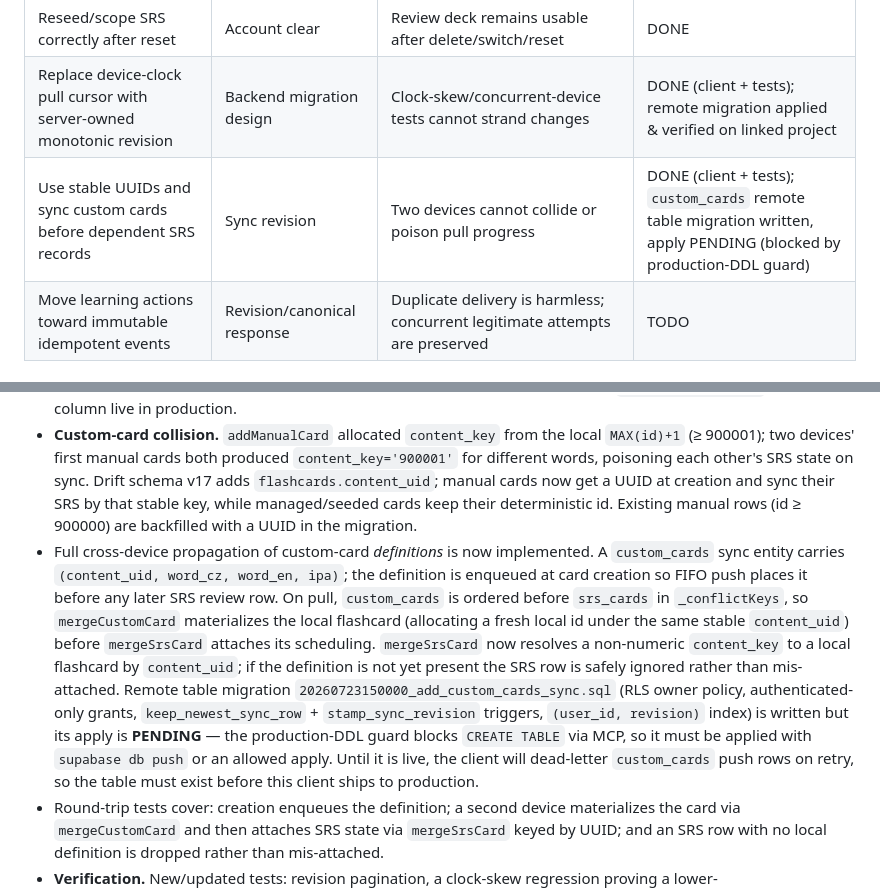
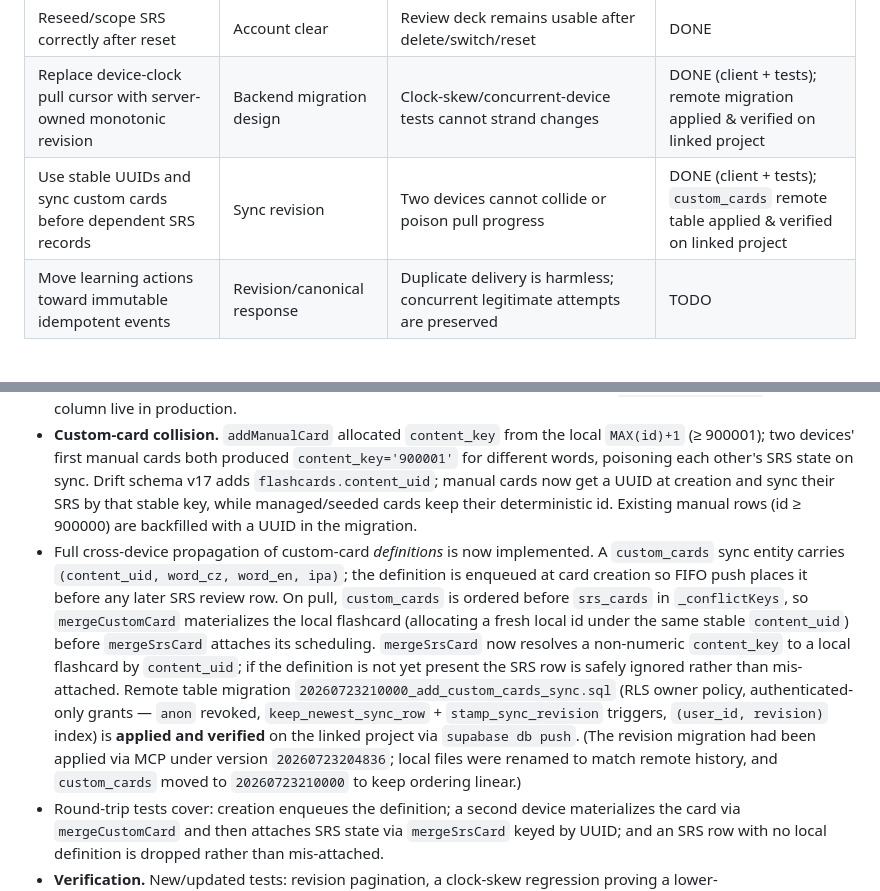
Before and after one commit to mahesh2017/ceskina-pro, a Markdown page: docs/IMPLEMENTATION_PLAN_2026-07-22.md, 2 parts joined by grey strips. Rendered like a GitHub page.

Commit message:
docs: custom_cards migration applied & verified on linked project
Co-Authored-By: Claude Opus 4.8 <noreply@anthropic.com>

```diff
--- a/docs/IMPLEMENTATION_PLAN_2026-07-22.md
+++ b/docs/IMPLEMENTATION_PLAN_2026-07-22.md
@@ -71,7 +71,7 @@
 | Define and implement one export/delete inventory | Privacy review | DB, preferences, queues, temporary audio, and provider memory are covered; install-scoped device ID is intentionally retained | DONE |
 | Reseed/scope SRS correctly after reset | Account clear | Review deck remains usable after delete/switch/reset | DONE |
 | Replace device-clock pull cursor with server-owned monotonic revision | Backend migration design | Clock-skew/concurrent-device tests cannot strand changes | DONE (client + tests); remote migration applied & verified on linked project |
-| Use stable UUIDs and sync custom cards before dependent SRS records | Sync revision | Two devices cannot collide or poison pull progress | DONE (client + tests); `custom_cards` remote table migration written, apply PENDING (blocked by production-DDL guard) |
+| Use stable UUIDs and sync custom cards before dependent SRS records | Sync revision | Two devices cannot collide or poison pull progress | DONE (client + tests); `custom_cards` remote table applied & verified on linked project |
 | Move learning actions toward immutable idempotent events | Revision/canonical response | Duplicate delivery is harmless; concurrent legitimate attempts are preserved | TODO |
 
 ## Phase 1 — Reliable evidence, persistence, and content delivery — `DONE`
@@ -347,7 +347,7 @@ This plan begins with Phase 0A because it removes a deterministic failure affect
 - The client now paginates and cursors purely by `revision` (`SupabaseSyncBackend.pullPage`, `SyncService._pull`, `PullCursor`). Legacy `(updated_at, sync_id)` cursors are treated as absent so installations restart pulling from the beginning; this is safe because domain merges are monotonic and idempotent.
 - **Remote apply (done).** The migration is applied and verified on the linked project (`pxhjcazremdnsdzpeajo`): `revision` is `NOT NULL` on all five tables, all five `_stamp_revision` triggers, sequences, and `(user_id, revision)` indexes exist, and existing rows backfilled with zero nulls. The first apply failed because the pre-existing `keep_newest_sync_row` last-write-wins trigger (returns `OLD` for any non-newer UPDATE) silently skipped the backfill; the migration now disables that trigger for the backfill only. The client's `.order('revision')` now has its column live in production.
 - **Custom-card collision.** `addManualCard` allocated `content_key` from the local `MAX(id)+1` (≥ 900001); two devices' first manual cards both produced `content_key='900001'` for different words, poisoning each other's SRS state on sync. Drift schema v17 adds `flashcards.content_uid`; manual cards now get a UUID at creation and sync their SRS by that stable key, while managed/seeded cards keep their deterministic id. Existing manual rows (id ≥ 900000) are backfilled with a UUID in the migration.
-- Full cross-device propagation of custom-card *definitions* is now implemented. A `custom_cards` sync entity carries `(content_uid, word_cz, word_en, ipa)`; the definition is enqueued at card creation so FIFO push places it before any later SRS review row. On pull, `custom_cards` is ordered before `srs_cards` in `_conflictKeys`, so `mergeCustomCard` materializes the local flashcard (allocating a fresh local id under the same stable `content_uid`) before `mergeSrsCard` attaches its scheduling. `mergeSrsCard` now resolves a non-numeric `content_key` to a local flashcard by `content_uid`; if the definition is not yet present the SRS row is safely ignored rather than mis-attached. Remote table migration `20260723150000_add_custom_cards_sync.sql` (RLS owner policy, authenticated-only grants, `keep_newest_sync_row` + `stamp_sync_revision` triggers, `(user_id, revision)` index) is written but its apply is **PENDING** — the production-DDL guard blocks `CREATE TABLE` via MCP, so it must be applied with `supabase db push` or an allowed apply. Until it is live, the client will dead-letter `custom_cards` push rows on retry, so the table must exist before this client ships to production.
+- Full cross-device propagation of custom-card *definitions* is now implemented. A `custom_cards` sync entity carries `(content_uid, word_cz, word_en, ipa)`; the definition is enqueued at card creation so FIFO push places it before any later SRS review row. On pull, `custom_cards` is ordered before `srs_cards` in `_conflictKeys`, so `mergeCustomCard` materializes the local flashcard (allocating a fresh local id under the same stable `content_uid`) before `mergeSrsCard` attaches its scheduling. `mergeSrsCard` now resolves a non-numeric `content_key` to a local flashcard by `content_uid`; if the definition is not yet present the SRS row is safely ignored rather than mis-attached. Remote table migration `20260723210000_add_custom_cards_sync.sql` (RLS owner policy, authenticated-only grants — `anon` revoked, `keep_newest_sync_row` + `stamp_sync_revision` triggers, `(user_id, revision)` index) is **applied and verified** on the linked project via `supabase db push`. (The revision migration had been applied via MCP under version `20260723204836`; local files were renamed to match remote history, and `custom_cards` moved to `20260723210000` to keep ordering linear.)
 - Round-trip tests cover: creation enqueues the definition; a second device materializes the card via `mergeCustomCard` and then attaches SRS state via `mergeSrsCard` keyed by UUID; and an SRS row with no local definition is dropped rather than mis-attached.
 - **Verification.** New/updated tests: revision pagination, a clock-skew regression proving a lower-`updated_at`/higher-`revision` row is never stranded, and custom-card UUID vs managed-id sync keying. Migration coverage now exercises v1/v4→v17 including `content_uid`. `flutter analyze --fatal-infos` reports no issues; `git diff --check` is clean; the full suite passes 212/212.
 
```
